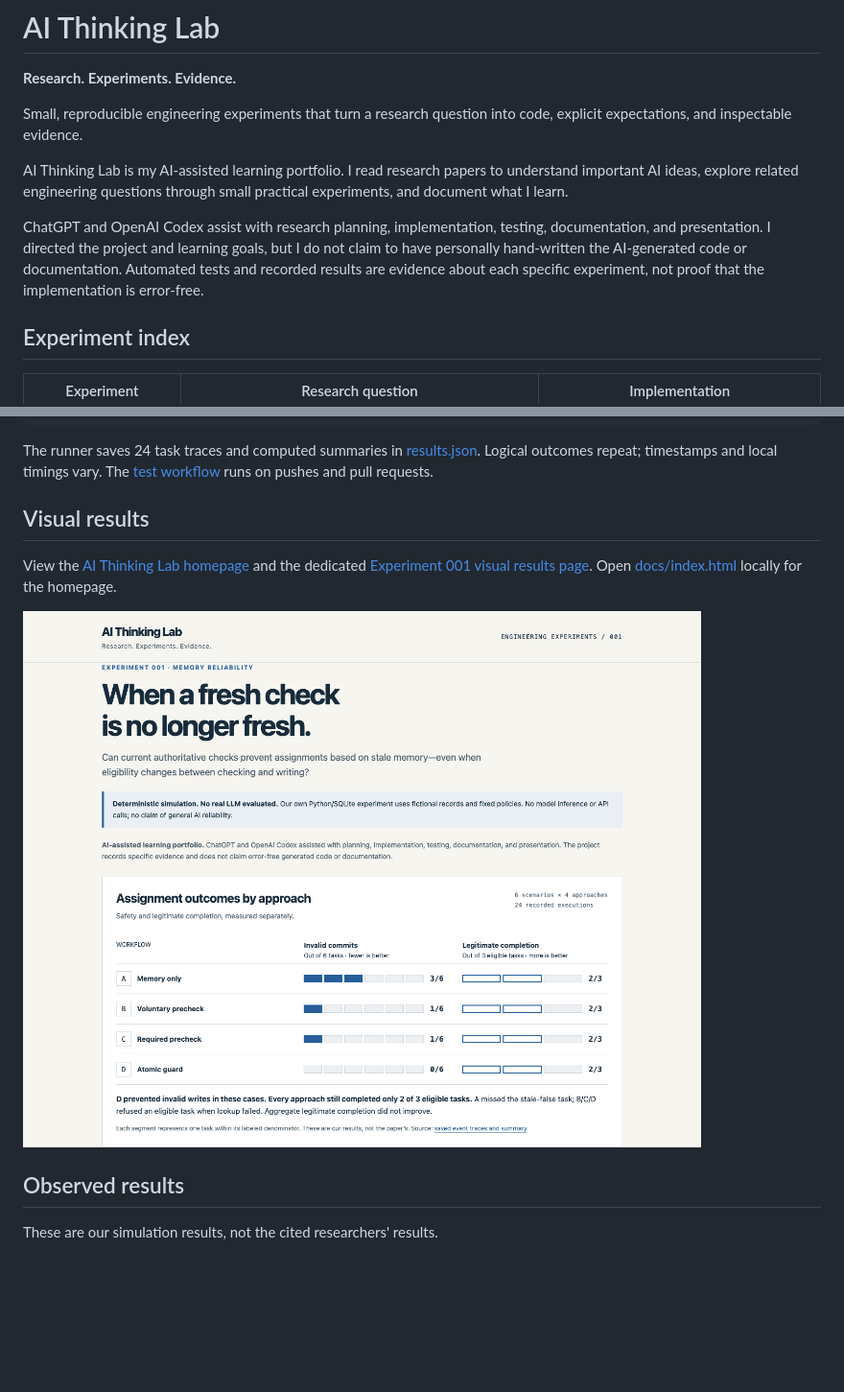
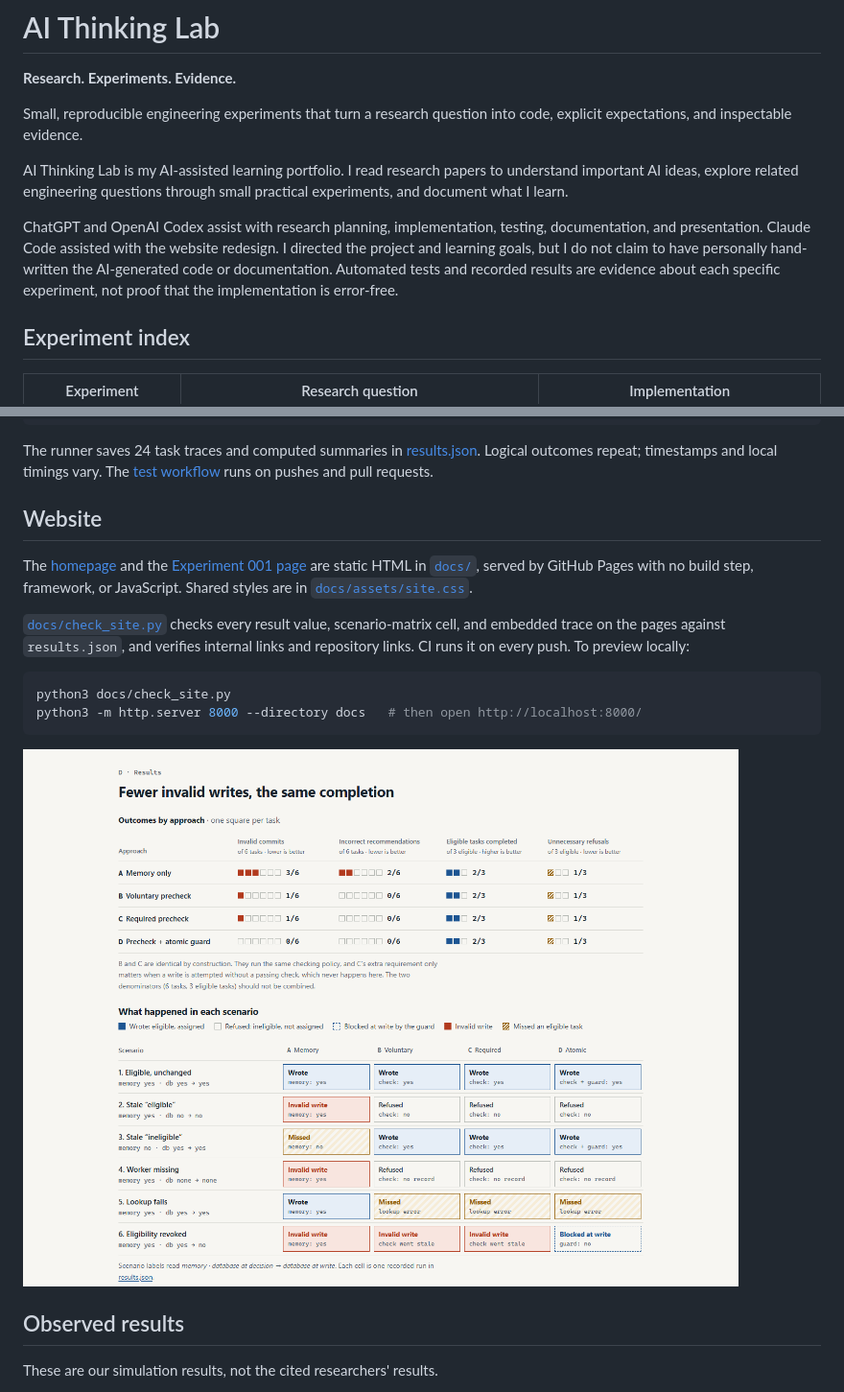
Before and after one commit to kishanssg/ai-thinking-lab, a Markdown page: README.md, 2 parts joined by grey strips. Shown at 96% size. GitHub-like rendering; pictures changed too: docs/assets/experiment-001-desktop.png; blank space fills up the shorter version.

Commit message:
Redesign homepage and Experiment 001 page around the evidence
- Experiment page: findings summary, approach comparison, all four
  metrics with denominators, a per-scenario outcome matrix, an annotated
  time-of-check/time-of-use diagram with the guard SQL and recorded
  traces, consolidated limitations, and reproduction links.
- Homepage: featured result, scalable experiment index, method, and
  accurate AI-assistance attribution.
- Shared stylesheet (system fonts, dark mode, responsive stacking),
  SVG favicon, Open Graph/Twitter metadata and share images.
- docs/check_site.py verifies every displayed value, matrix cell, and
  embedded trace against results.json and checks links; run in CI.

Experiment code, fixtures, and saved results are unchanged.

Co-Authored-By: Claude Opus 5.5 <noreply@anthropic.com>

````diff
--- a/README.md
+++ b/README.md
@@ -6,7 +6,7 @@ Small, reproducible engineering experiments that turn a research question into c
 
 AI Thinking Lab is my AI-assisted learning portfolio. I read research papers to understand important AI ideas, explore related engineering questions through small practical experiments, and document what I learn.
 
-ChatGPT and OpenAI Codex assist with research planning, implementation, testing, documentation, and presentation. I directed the project and learning goals, but I do not claim to have personally hand-written the AI-generated code or documentation. Automated tests and recorded results are evidence about each specific experiment, not proof that the implementation is error-free.
+ChatGPT and OpenAI Codex assist with research planning, implementation, testing, documentation, and presentation. Claude Code assisted with the website redesign. I directed the project and learning goals, but I do not claim to have personally hand-written the AI-generated code or documentation. Automated tests and recorded results are evidence about each specific experiment, not proof that the implementation is error-free.
 
 ## Experiment index
 
@@ -29,11 +29,18 @@ python3 experiments/001-memory-reliability/experiment.py
 
 The runner saves 24 task traces and computed summaries in [results.json](experiments/001-memory-reliability/results/results.json). Logical outcomes repeat; timestamps and local timings vary. The [test workflow](.github/workflows/tests.yml) runs on pushes and pull requests.
 
-## Visual results
+## Website
 
-View the [AI Thinking Lab homepage](https://kishanssg.github.io/ai-thinking-lab/) and the dedicated [Experiment 001 visual results page](https://kishanssg.github.io/ai-thinking-lab/experiments/001-memory-reliability/). Open [docs/index.html](docs/index.html) locally for the homepage.
+The [homepage](https://kishanssg.github.io/ai-thinking-lab/) and the [Experiment 001 page](https://kishanssg.github.io/ai-thinking-lab/experiments/001-memory-reliability/) are static HTML in [`docs/`](docs/), served by GitHub Pages with no build step, framework, or JavaScript. Shared styles are in [`docs/assets/site.css`](docs/assets/site.css).
 
-![Actual desktop capture of Experiment 001, showing invalid commits and legitimate completion side by side](docs/assets/experiment-001-desktop.png)
+[`docs/check_site.py`](docs/check_site.py) checks every result value, scenario-matrix cell, and embedded trace on the pages against `results.json`, and verifies internal links and repository links. CI runs it on every push. To preview locally:
+
+```sh
+python3 docs/check_site.py
+python3 -m http.server 8000 --directory docs   # then open http://localhost:8000/
+```
+
+![Desktop capture of the Experiment 001 results: outcomes by approach and the per-scenario matrix](docs/assets/experiment-001-desktop.png)
 
 ## Observed results
 
````
Also changed, not shown: docs/assets/experiment-001-mobile.png, docs/assets/og-experiment-001.png (added), docs/assets/og-home.png (added), 6 other files.
